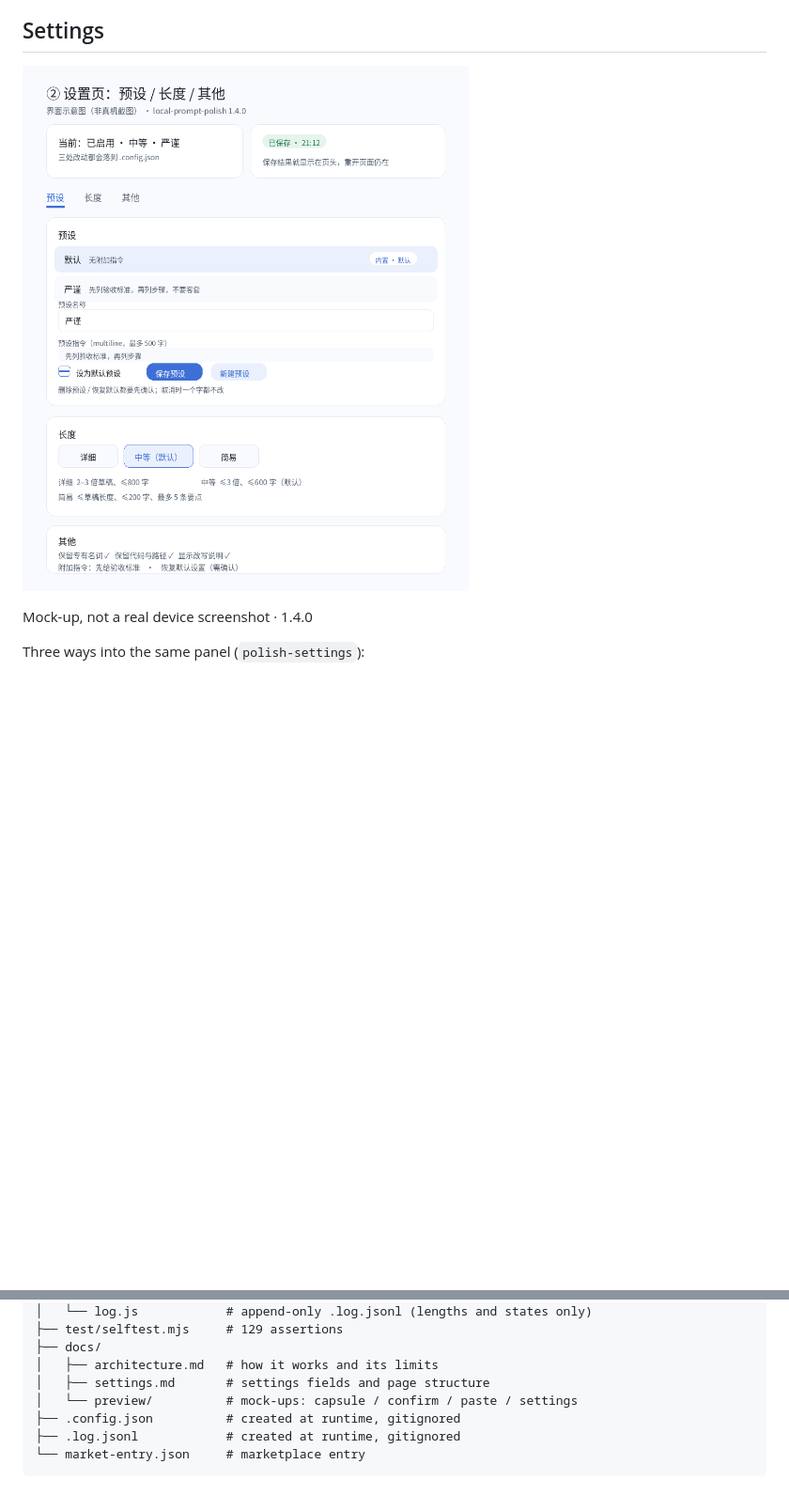
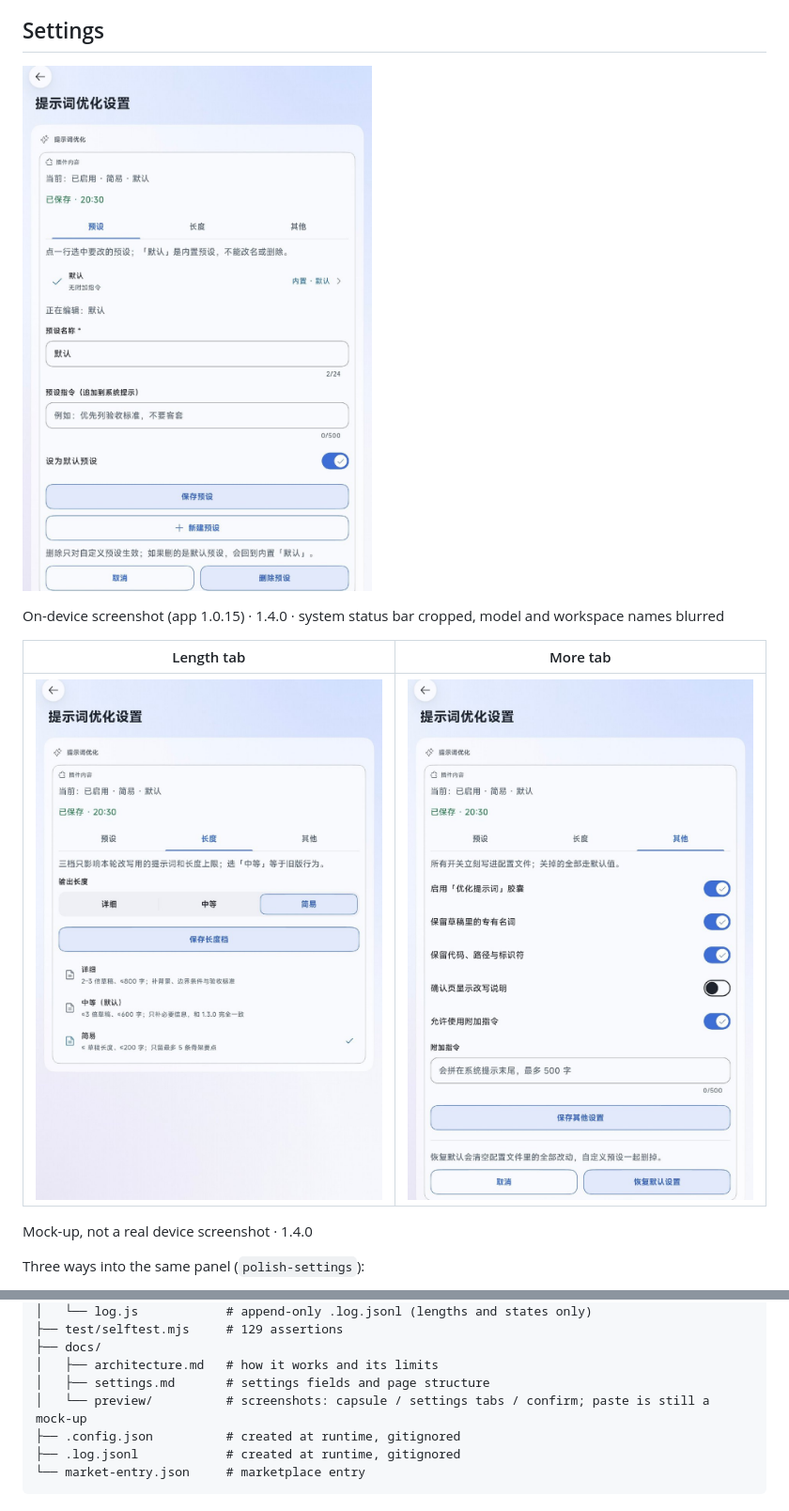
Before and after one commit to usi112/dsh-go-prompt-polish, a Markdown page: README.en.md, 2 parts joined by grey strips. Shown at 94% size. Rendered like a GitHub page; pictures changed too: docs/preview/settings-length.jpg (added), docs/preview/settings-other.jpg (added), docs/preview/settings-presets.jpg (added); blank space fills up the shorter version.

```diff
--- a/README.en.md
+++ b/README.en.md
@@ -44,7 +44,13 @@ Post-processing strips a leading restatement of the draft; a pure echo is treate
 
 ## Settings
 
-![settings page (mock-up)](docs/preview/settings.png)
+![settings page · presets](docs/preview/settings-presets.jpg)
+
+On-device screenshot (app 1.0.15) · 1.4.0 · system status bar cropped, model and workspace names blurred
+
+| Length tab | More tab |
+|---|---|
+| ![length](docs/preview/settings-length.jpg) | ![more](docs/preview/settings-other.jpg) |
 
 Mock-up, not a real device screenshot · 1.4.0
 
@@ -102,7 +108,7 @@ local-prompt-polish/
 ├── docs/
 │   ├── architecture.md   # how it works and its limits
 │   ├── settings.md       # settings fields and page structure
-│   └── preview/          # mock-ups: capsule / confirm / paste / settings
+│   └── preview/          # screenshots: capsule / settings tabs / confirm; paste is still a mock-up
 ├── .config.json          # created at runtime, gitignored
 ├── .log.jsonl            # created at runtime, gitignored
 └── market-entry.json     # marketplace entry
```
Also changed, not shown: CHANGELOG.md (+1 -0 lines), README.md (+9 -5 lines), docs/preview/capsule.jpg (added), docs/preview/capsule.png (deleted), 2 other files.
